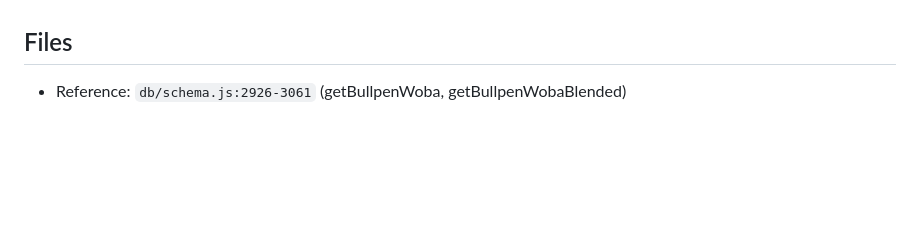
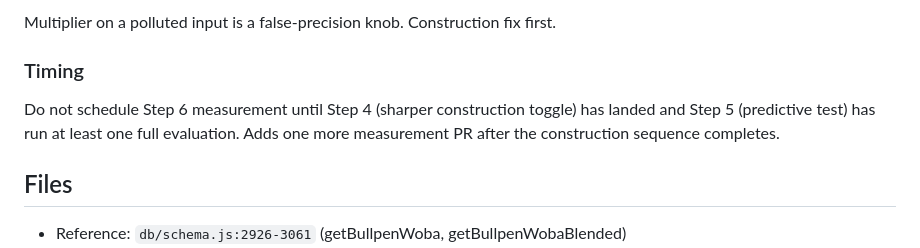
Before and after one commit to mikereagan24-sketch/mlb-analyzer, a Markdown page: mlb-analyzer/docs/bullpen-level-decomposition-2026-07-07.md, the part around one of its changes. Drawn GitHub-style; blank space fills up the shorter version.

```diff
--- a/mlb-analyzer/docs/bullpen-level-decomposition-2026-07-07.md
+++ b/mlb-analyzer/docs/bullpen-level-decomposition-2026-07-07.md
@@ -271,3 +362,13 @@ test.
+Multiplier on a polluted input is a false-precision knob.
+Construction fix first.
+
+### Timing
+
+Do not schedule Step 6 measurement until Step 4 (sharper
+construction toggle) has landed and Step 5 (predictive test) has
+run at least one full evaluation. Adds one more measurement PR
+after the construction sequence completes.
+
 ## Files
 
 - Reference: `db/schema.js:2926-3061` (getBullpenWoba,
```
Also changed, not shown: other parts of mlb-analyzer/docs/bullpen-level-decomposition-2026-07-07.md (+91 -0 lines).
